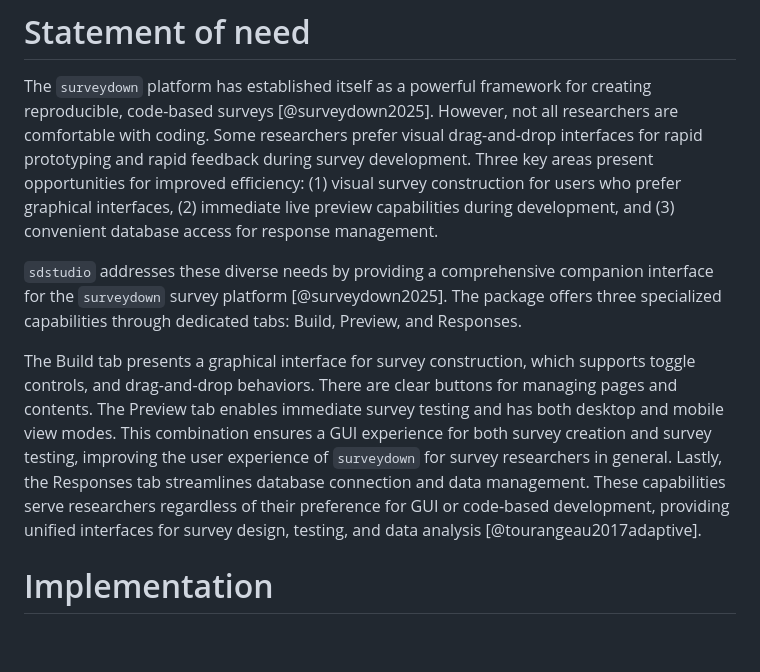
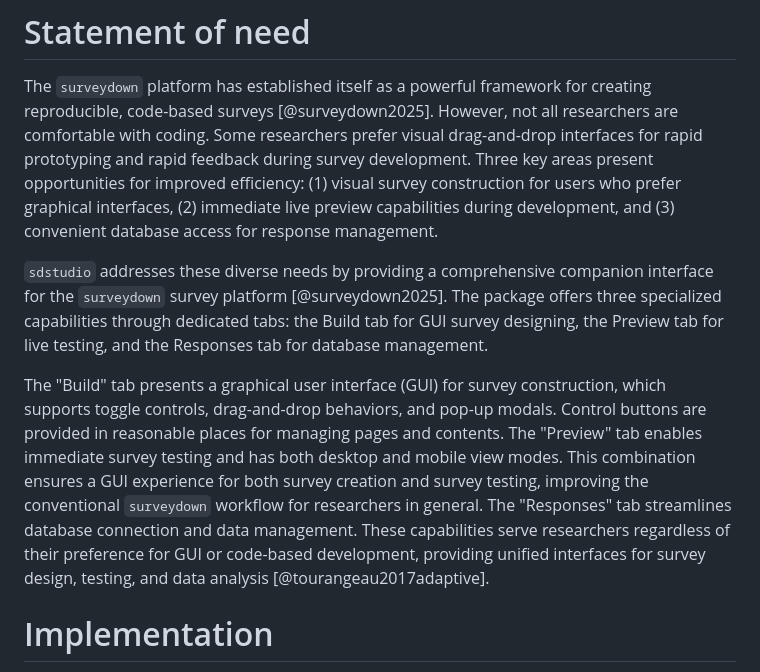
Before and after one commit to surveydown-dev/sdstudio, a Markdown page: paper/paper.md, the part around the change. Rendered like a GitHub page; blank space fills up the shorter version.

Commit message:
Clarify and expand description of sdstudio features

```diff
--- a/paper/paper.md
+++ b/paper/paper.md
@@ -33,9 +33,9 @@ Survey research is fundamental to social sciences, market research, and data col
 
 The `surveydown` platform has established itself as a powerful framework for creating reproducible, code-based surveys [@surveydown2025]. However, not all researchers are comfortable with coding. Some researchers prefer visual drag-and-drop interfaces for rapid prototyping and rapid feedback during survey development. Three key areas present opportunities for improved efficiency: (1) visual survey construction for users who prefer graphical interfaces, (2) immediate live preview capabilities during development, and (3) convenient database access for response management.
 
-`sdstudio` addresses these diverse needs by providing a comprehensive companion interface for the `surveydown` survey platform [@surveydown2025]. The package offers three specialized capabilities through dedicated tabs: Build, Preview, and Responses.
+`sdstudio` addresses these diverse needs by providing a comprehensive companion interface for the `surveydown` survey platform [@surveydown2025]. The package offers three specialized capabilities through dedicated tabs: the Build tab for GUI survey designing, the Preview tab for live testing, and the Responses tab for database management.
 
-The Build tab presents a graphical interface for survey construction, which supports toggle controls, and drag-and-drop behaviors. There are clear buttons for managing pages and contents. The Preview tab enables immediate survey testing and has both desktop and mobile view modes. This combination ensures a GUI experience for both survey creation and survey testing, improving the user experience of `surveydown` for survey researchers in general. Lastly, the Responses tab streamlines database connection and data management. These capabilities serve researchers regardless of their preference for GUI or code-based development, providing unified interfaces for survey design, testing, and data analysis [@tourangeau2017adaptive].
+The "Build" tab presents a graphical user interface (GUI) for survey construction, which supports toggle controls, drag-and-drop behaviors, and pop-up modals. Control buttons are provided in reasonable places for managing pages and contents. The "Preview" tab enables immediate survey testing and has both desktop and mobile view modes. This combination ensures a GUI experience for both survey creation and survey testing, improving the conventional `surveydown` workflow for researchers in general. The "Responses" tab streamlines database connection and data management. These capabilities serve researchers regardless of their preference for GUI or code-based development, providing unified interfaces for survey design, testing, and data analysis [@tourangeau2017adaptive].
 
 # Implementation
 
```
